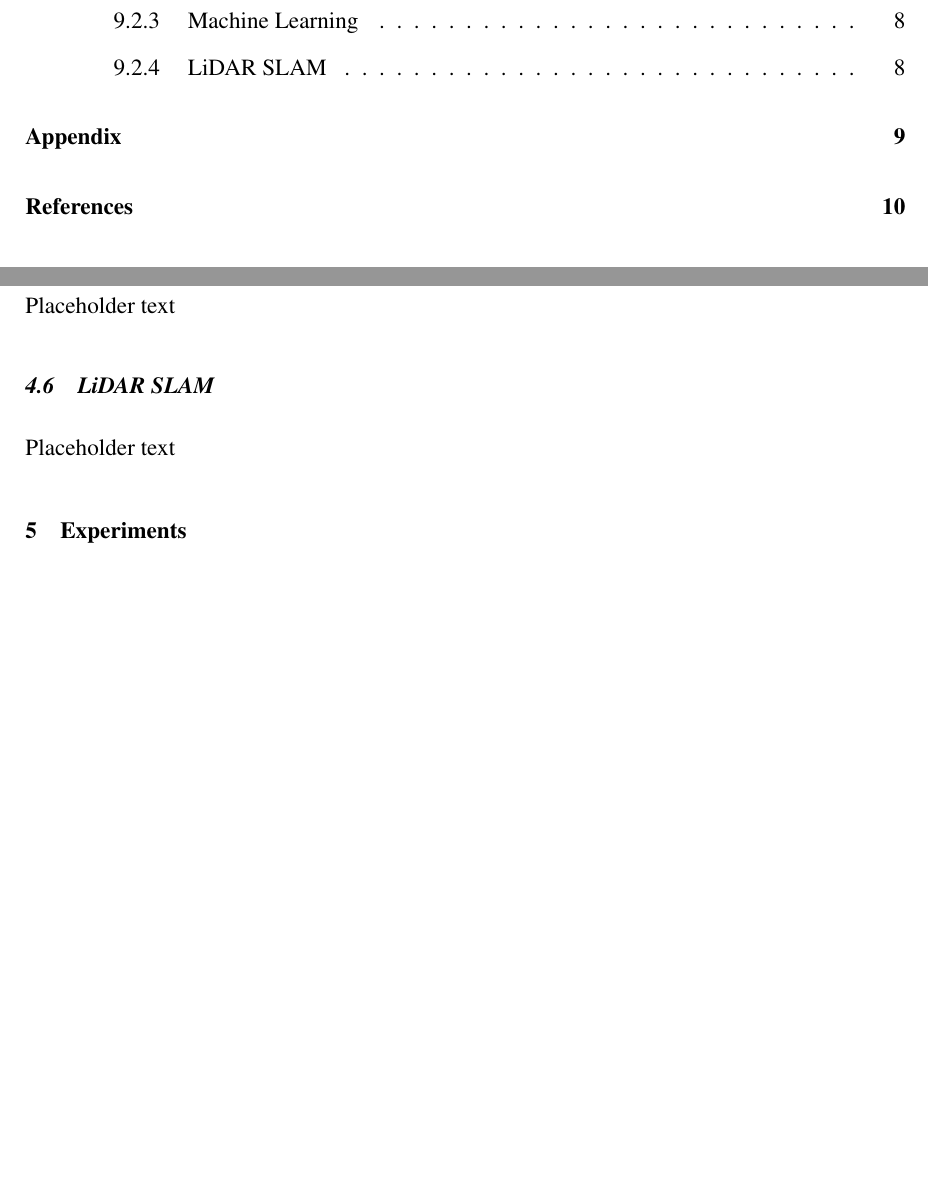
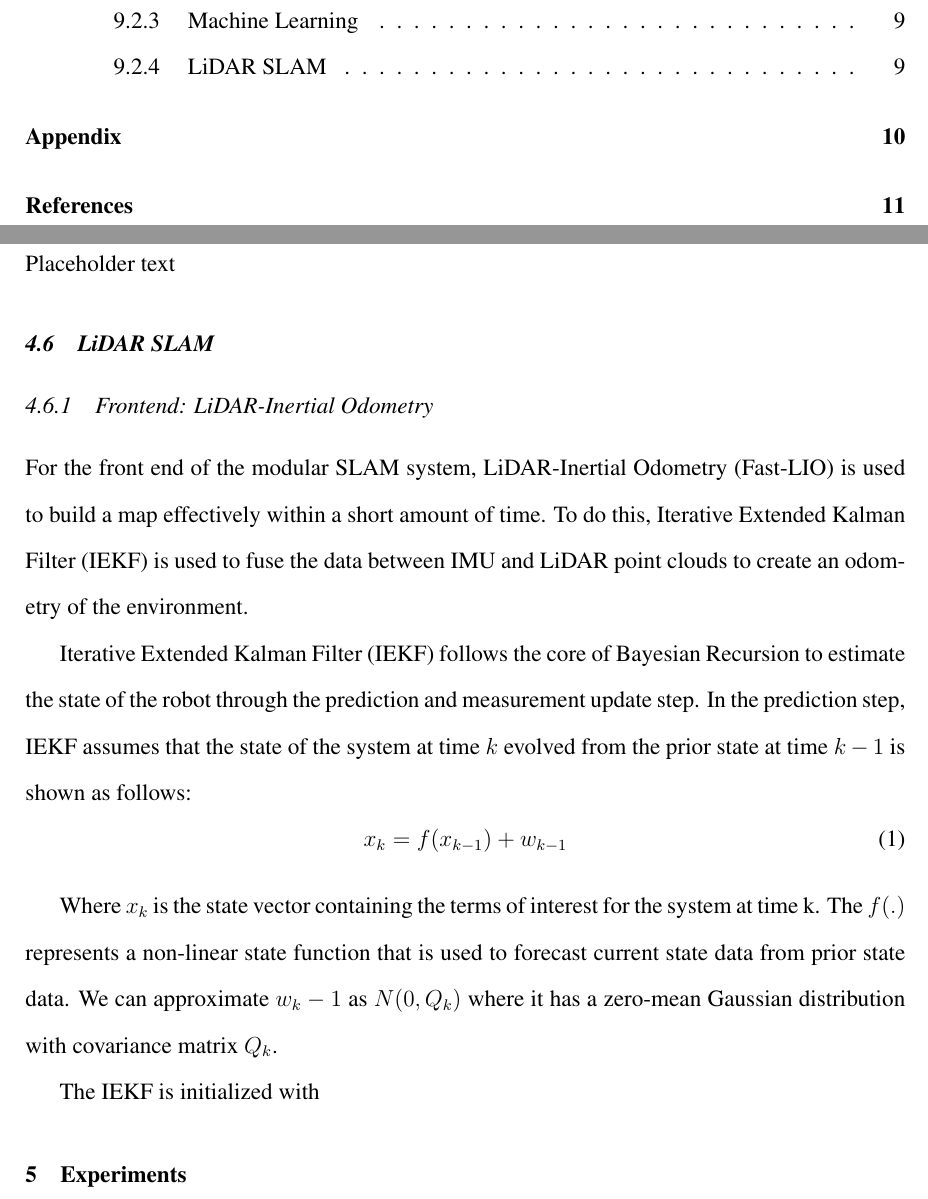
Before and after one commit to zhlouise/FYP_Report, a LaTeX document (Interim_Report.tex): two parts of pages 3 and 9 of 16 before the commit and two parts of pages 3 and 9 of 17 after it, joined at a grey line, cut so that both start at the same text, the shorter picture padded with empty space. Compiled offline with pdfLaTeX.

Commit message:
Giselle Methodology

```diff
--- a/Interim_Report.tex
+++ b/Interim_Report.tex
@@ -256,7 +256,27 @@ Placeholder text
 Placeholder text
 
 \subsection{LiDAR SLAM}
-Placeholder text
+\subsubsection{Frontend: LiDAR-Inertial Odometry}
+For the front end of the modular SLAM system, LiDAR-Inertial Odometry (Fast-LIO)
+is used to build a map effectively within a short amount of time. To do this,
+Iterative Extended Kalman Filter (IEKF) is used to fuse the data between IMU and LiDAR
+point clouds to create an odometry of the environment.
+
+Iterative Extended Kalman Filter (IEKF) follows the core of Bayesian Recursion
+to estimate the state of the robot through the prediction and measurement update
+step. In the prediction step, IEKF assumes that the state of the system at time
+$k$ evolved from the prior state at time $k-1$ is shown as follows:
+\begin{equation}
+x_k = f(x_{k-1}) + w_{k-1} \label{eq:einstein}
+\end{equation}
+
+Where $x_k$ is the state vector containing the terms of interest for the system
+at time k. The $f(.)$ represents a non-linear state function that is used to
+forecast current state data from prior state data. We can approximate $w_k-1$ as
+$N(0,Q_k)$ where it has a zero-mean Gaussian distribution with covariance matrix
+$Q_k$.
+
+The IEKF is initialized with
 
 
 % --- Experiments ---
```
Also changed, not shown: Interim_Report.pdf.
